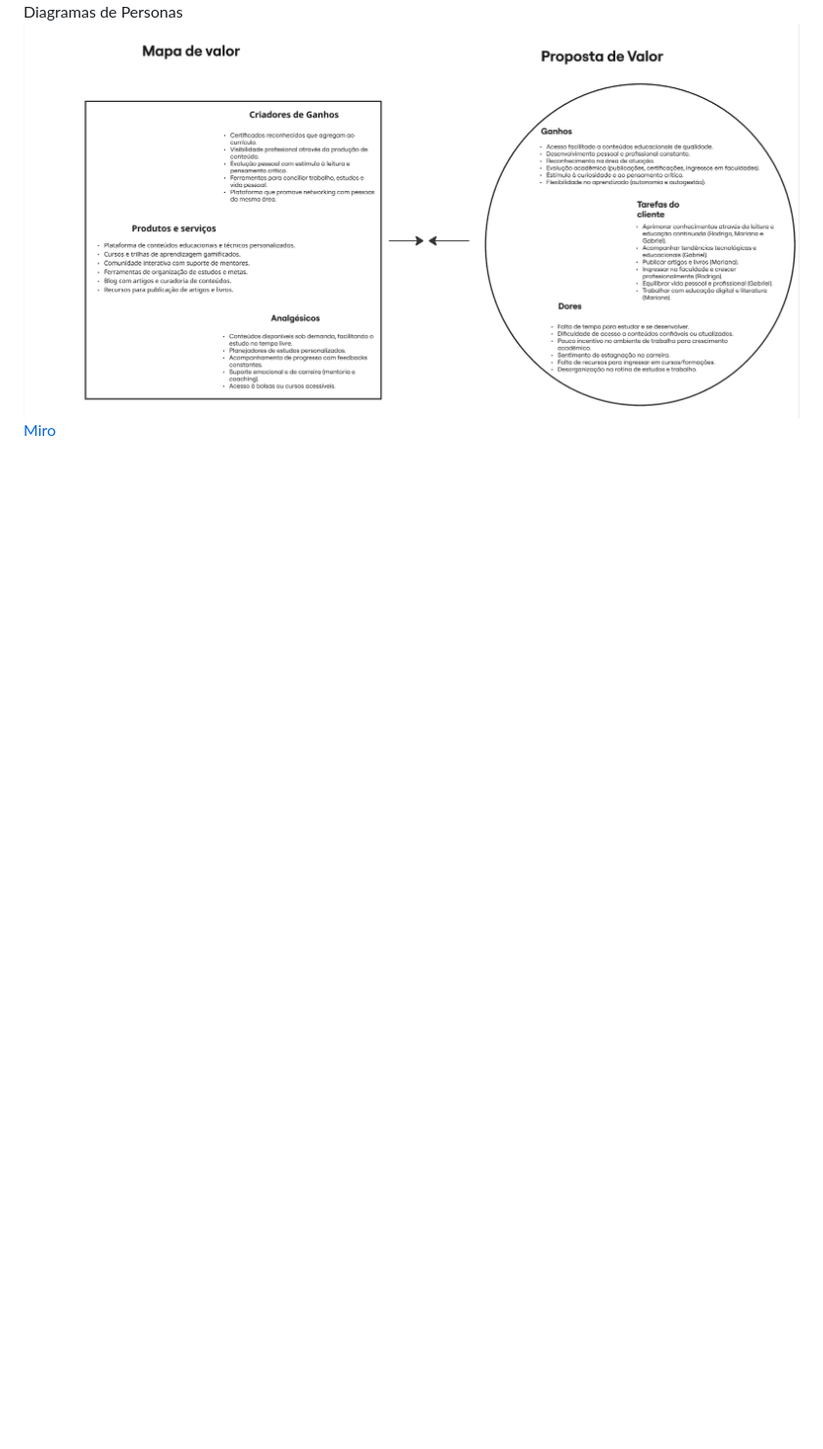
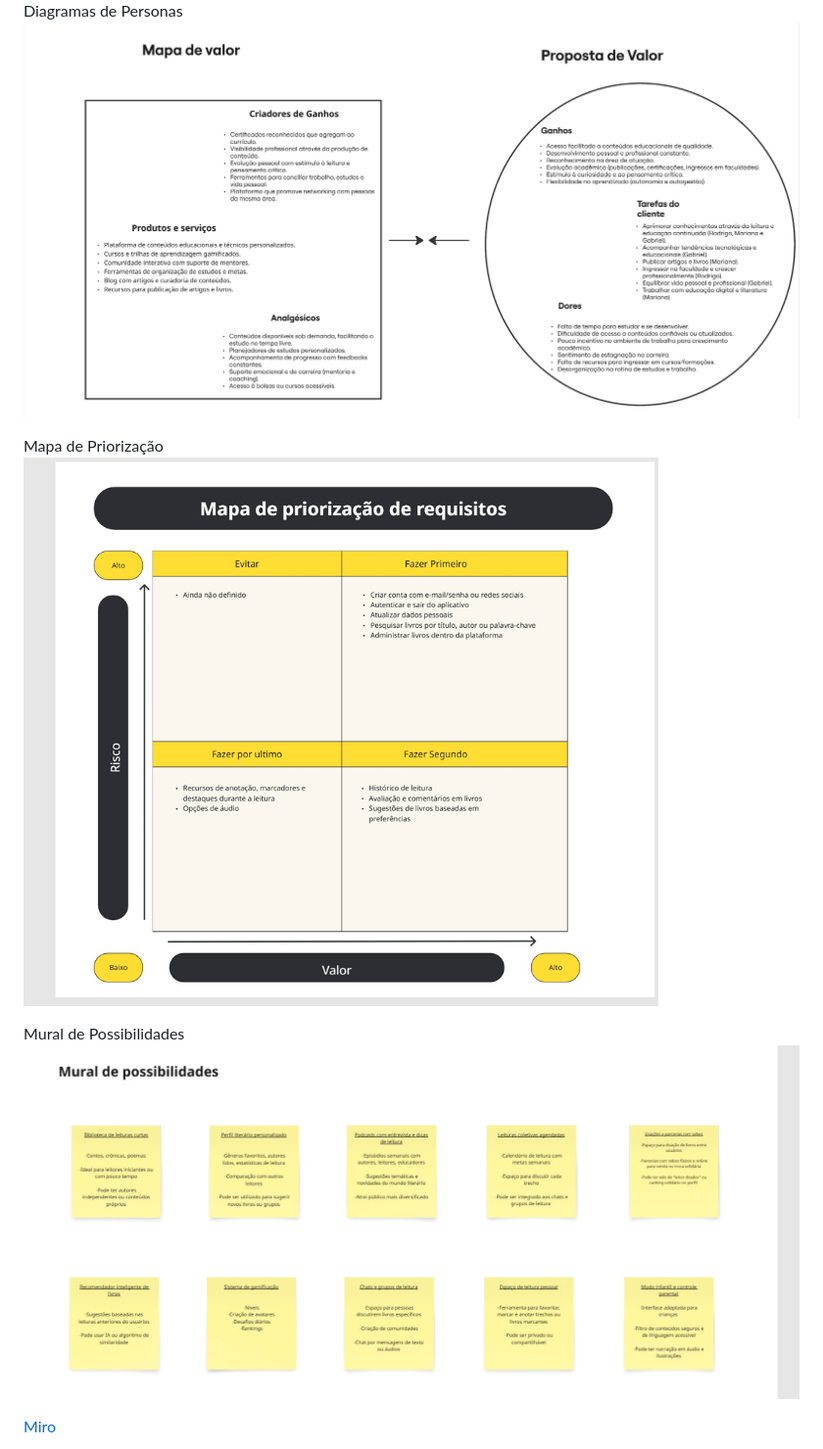
Before and after one commit to Conrado-Calazans/trabalho-tiaw, a Markdown page: docs/3-Interface.md, the part around the change. Shown: that part at 98% size. GitHub-like rendering; pictures changed too: docs/images/mapa_priorização.png (added), docs/images/mural_possibilidades.png (added); blank space fills up the shorter version.

Commit message:
Atualização: Possibilidades/Priorização

```diff
--- a/docs/3-Interface.md
+++ b/docs/3-Interface.md
@@ -18,6 +18,14 @@
 
 <a> Diagramas de Personas</a>
 <img src="images/DP.jpg" alt="Diagramas de Personas">
+
+<a> Mapa de Priorização</a>
+<img src="images/mapa_priorização.png" alt="Mapa de Priorização">
+
+<a> Mural de Possibilidades</a>
+<img src="images/mural_possibilidades.png" alt="Mural de Possibilidades">
+
+
 <a href="https://miro.com/app/board/uXjVIO5kk38=/"> Miro </a>
 
 
```
